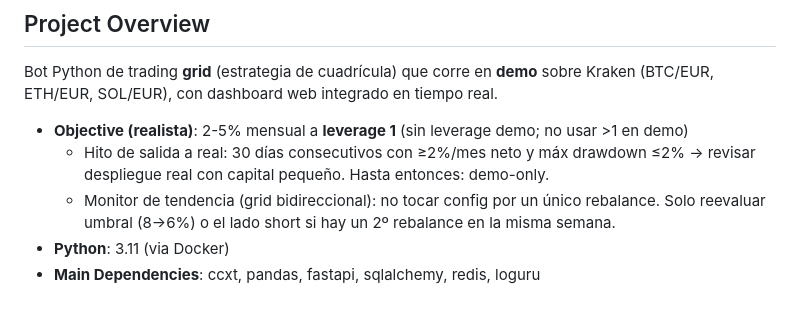
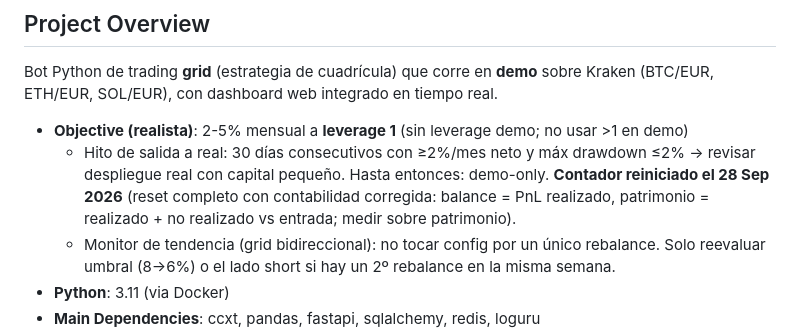
Before and after one commit to hoserpa/trader-ia-v2, a Markdown page: AGENTS.md, the part around the change. GitHub-like rendering; blank space fills up the shorter version.

Commit message:
docs: contador de salida a real reiniciado el 28 Sep (reset demo con contabilidad corregida)

```diff
--- a/AGENTS.md
+++ b/AGENTS.md
@@ -7,7 +7,7 @@
 Bot Python de trading **grid** (estrategia de cuadrícula) que corre en **demo** sobre Kraken (BTC/EUR, ETH/EUR, SOL/EUR), con dashboard web integrado en tiempo real.
 
 - **Objective (realista)**: 2-5% mensual a **leverage 1** (sin leverage demo; no usar >1 en demo)
-  - Hito de salida a real: 30 días consecutivos con ≥2%/mes neto y máx drawdown ≤2% → revisar despliegue real con capital pequeño. Hasta entonces: demo-only.
+  - Hito de salida a real: 30 días consecutivos con ≥2%/mes neto y máx drawdown ≤2% → revisar despliegue real con capital pequeño. Hasta entonces: demo-only. **Contador reiniciado el 28 Sep 2026** (reset completo con contabilidad corregida: balance = PnL realizado, patrimonio = realizado + no realizado vs entrada; medir sobre patrimonio).
   - Monitor de tendencia (grid bidireccional): no tocar config por un único rebalance. Solo reevaluar umbral (8→6%) o el lado short si hay un 2º rebalance en la misma semana.
 - **Python**: 3.11 (via Docker)
 - **Main Dependencies**: ccxt, pandas, fastapi, sqlalchemy, redis, loguru
```
